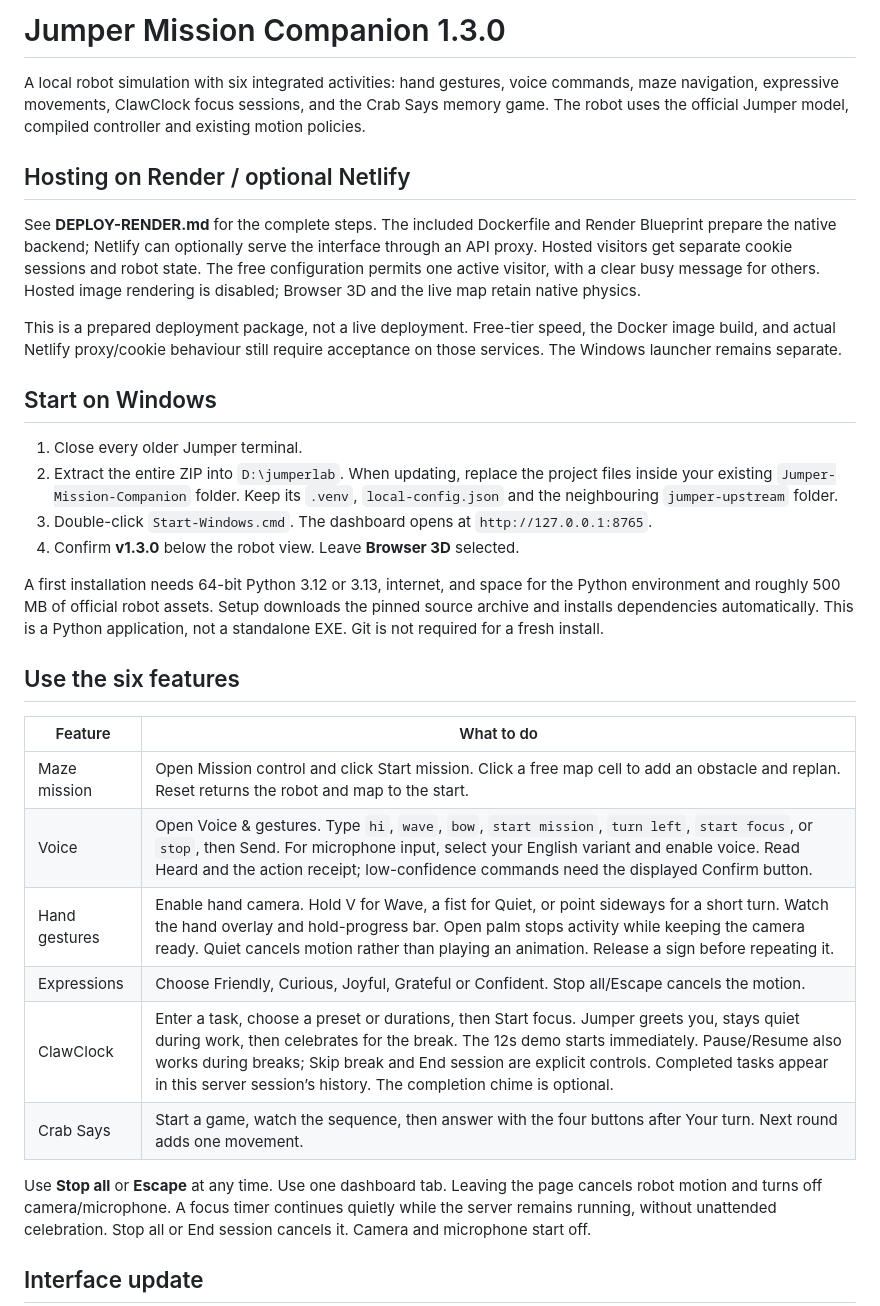
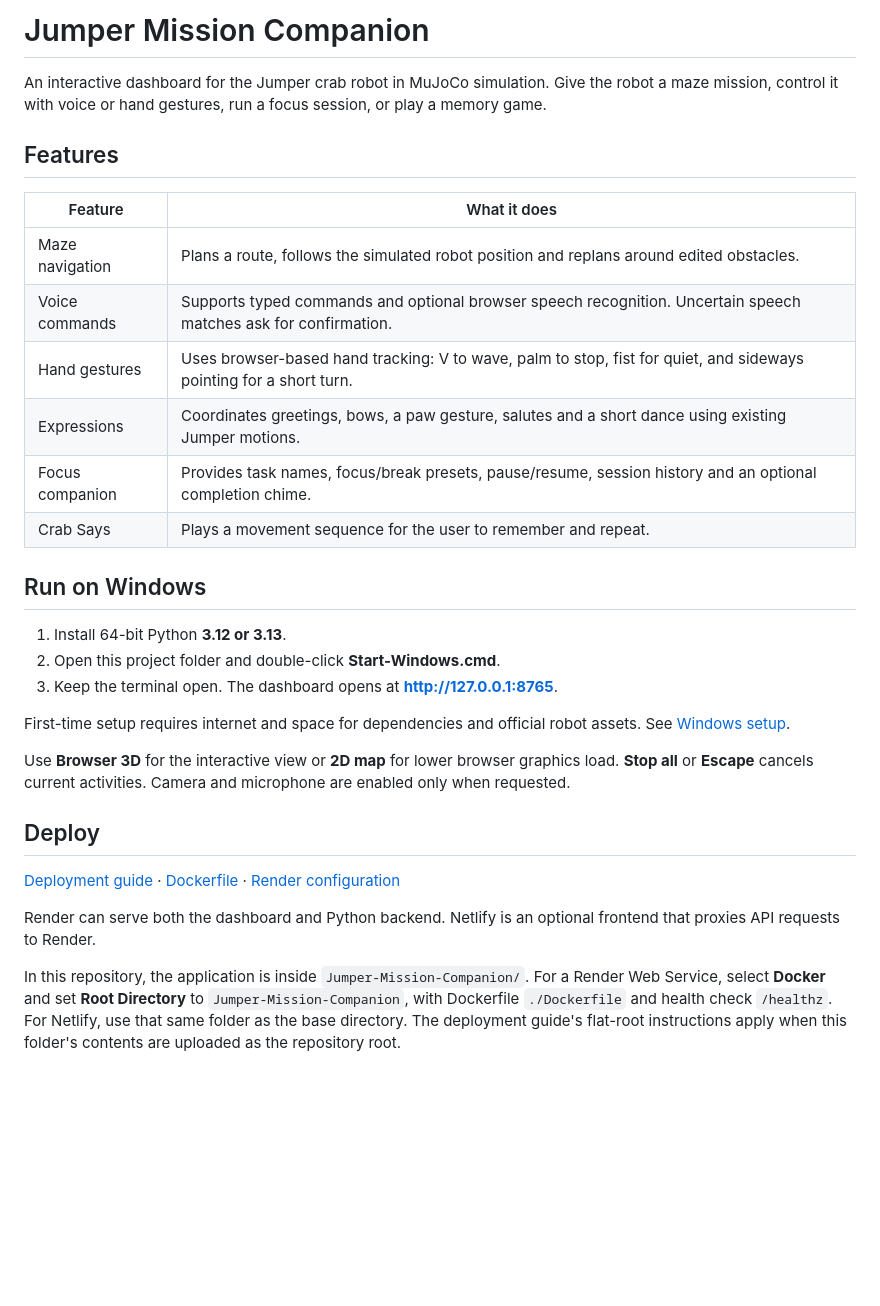
Before and after one commit to devisaicharan/jumper-mission-companion, a Markdown page: Jumper-Mission-Companion/README.md, the part around one of its changes. Rendered like a GitHub page; blank space fills up the shorter version.

Commit message:
docs: simplify README and clarify setup and deployment
Updated README to reflect new features and deployment instructions.

```diff
--- a/Jumper-Mission-Companion/README.md
+++ b/Jumper-Mission-Companion/README.md
@@ -1,34 +1,33 @@
-# Jumper Mission Companion 1.3.0
+# Jumper Mission Companion
 
-A local robot simulation with six integrated activities: hand gestures, voice commands, maze navigation, expressive movements, ClawClock focus sessions, and the Crab Says memory game. The robot uses the official Jumper model, compiled controller and existing motion policies.
+An interactive dashboard for the Jumper crab robot in MuJoCo simulation. Give the robot a maze mission, control it with voice or hand gestures, run a focus session, or play a memory game.
 
-## Hosting on Render / optional Netlify
+## Features
 
-See **DEPLOY-RENDER.md** for the complete steps. The included Dockerfile and Render Blueprint prepare the native backend; Netlify can optionally serve the interface through an API proxy. Hosted visitors get separate cookie sessions and robot state. The free configuration permits one active visitor, with a clear busy message for others. Hosted image rendering is disabled; Browser 3D and the live map retain native physics.
+| Feature | What it does |
+| --- | --- |
+| Maze navigation | Plans a route, follows the simulated robot position and replans around edited obstacles. |
+| Voice commands | Supports typed commands and optional browser speech recognition. Uncertain speech matches ask for confirmation. |
+| Hand gestures | Uses browser-based hand tracking: V to wave, palm to stop, fist for quiet, and sideways pointing for a short turn. |
+| Expressions | Coordinates greetings, bows, a paw gesture, salutes and a short dance using existing Jumper motions. |
+| Focus companion | Provides task names, focus/break presets, pause/resume, session history and an optional completion chime. |
+| Crab Says | Plays a movement sequence for the user to remember and repeat. |
 
-This is a prepared deployment package, not a live deployment. Free-tier speed, the Docker image build, and actual Netlify proxy/cookie behaviour still require acceptance on those services. The Windows launcher remains separate.
+## Run on Windows
 
-## Start on Windows
+1. Install 64-bit Python **3.12 or 3.13**.
+2. Open this project folder and double-click **Start-Windows.cmd**.
+3. Keep the terminal open. The dashboard opens at **http://127.0.0.1:8765**.
 
-1. Close every older Jumper terminal.
-2. Extract the entire ZIP into `D:\jumperlab`. When updating, replace the project files inside your existing `Jumper-Mission-Companion` folder. Keep its `.venv`, `local-config.json` and the neighbouring `jumper-upstream` folder.
-3. Double-click `Start-Windows.cmd`. The dashboard opens at `http://127.0.0.1:8765`.
-4. Confirm **v1.3.0** below the robot view. Leave **Browser 3D** selected.
+First-time setup requires internet and space for dependencies and official robot assets. See [Windows setup](START-HERE-WINDOWS.txt).
 
-A first installation needs 64-bit Python 3.12 or 3.13, internet, and space for the Python environment and roughly 500 MB of official robot assets. Setup downloads the pinned source archive and installs dependencies automatically. This is a Python application, not a standalone EXE. Git is not required for a fresh install.
+Use **Browser 3D** for the interactive view or **2D map** for lower browser graphics load. **Stop all** or **Escape** cancels current activities. Camera and microphone are enabled only when requested.
 
-## Use the six features
+## Deploy
 
-| Feature | What to do |
-|---|---|
-| Maze mission | Open Mission control and click Start mission. Click a free map cell to add an obstacle and replan. Reset returns the robot and map to the start. |
-| Voice | Open Voice & gestures. Type `hi`, `wave`, `bow`, `start mission`, `turn left`, `start focus`, or `stop`, then Send. For microphone input, select your English variant and enable voice. Read Heard and the action receipt; low-confidence commands need the displayed Confirm button. |
-| Hand gestures | Enable hand camera. Hold V for Wave, a fist for Quiet, or point sideways for a short turn. Watch the hand overlay and hold-progress bar. Open palm stops activity while keeping the camera ready. Quiet cancels motion rather than playing an animation. Release a sign before repeating it. |
-| Expressions | Choose Friendly, Curious, Joyful, Grateful or Confident. Stop all/Escape cancels the motion. |
-| ClawClock | Enter a task, choose a preset or durations, then Start focus. Jumper greets you, stays quiet during work, then celebrates for the break. The 12s demo starts immediately. Pause/Resume also works during breaks; Skip break and End session are explicit controls. Completed tasks appear in this server session’s history. The completion chime is optional. |
-| Crab Says | Start a game, watch the sequence, then answer with the four buttons after Your turn. Next round adds one movement. |
+[Deployment guide](DEPLOY-RENDER.md) · [Dockerfile](Dockerfile) · [Render configuration](render.yaml)
 
-Use **Stop all** or **Escape** at any time. Use one dashboard tab. Leaving the page cancels robot motion and turns off camera/microphone. A focus timer continues quietly while the server remains running, without unattended celebration. Stop all or End session cancels it. Camera and microphone start off.
+Render can serve both the dashboard and Python backend. Netlify is an optional frontend that proxies API requests to Render.
 
-## Interface update
+In this repository, the application is inside `Jumper-Mission-Companion/`. For a Render Web Service, select **Docker** and set **Root Directory** to `Jumper-Mission-Companion`, with Dockerfile `./Dockerfile` and health check `/healthz`. For Netlify, use that same folder as the base directory. The deployment guide's flat-root instructions apply when this folder's contents are uploaded as the repository root.
 
```
Also changed, not shown: other parts of Jumper-Mission-Companion/README.md (+13 -25 lines).
